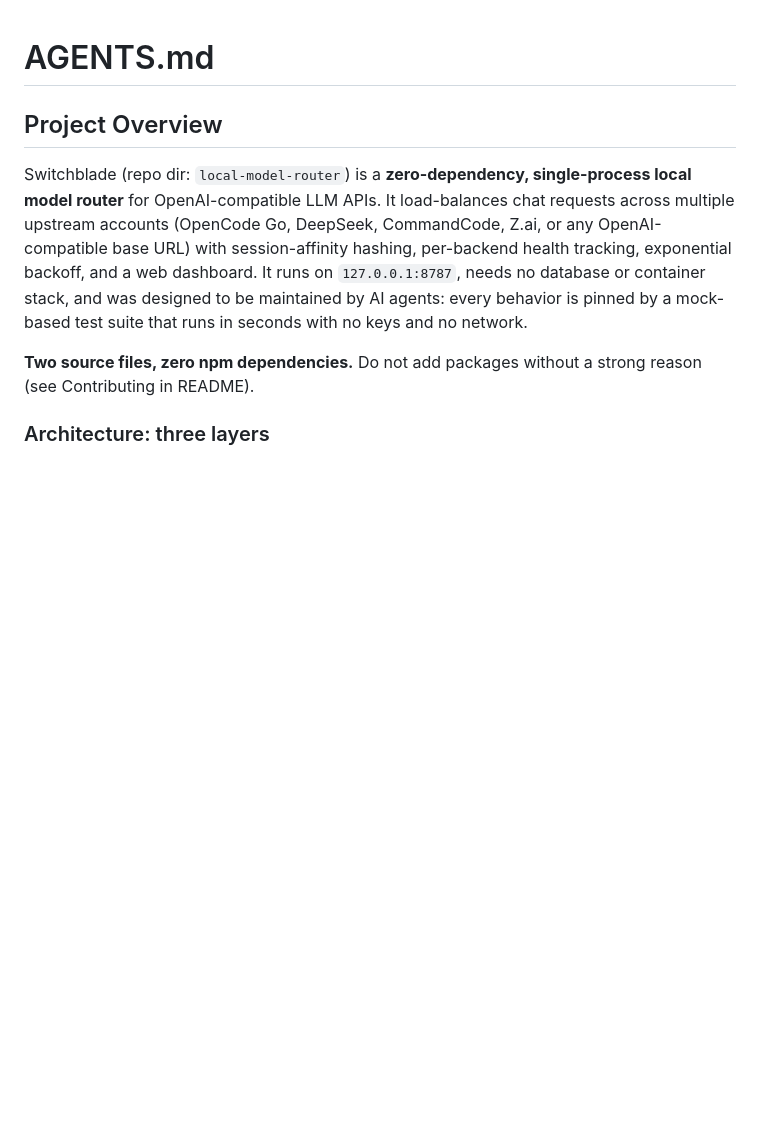
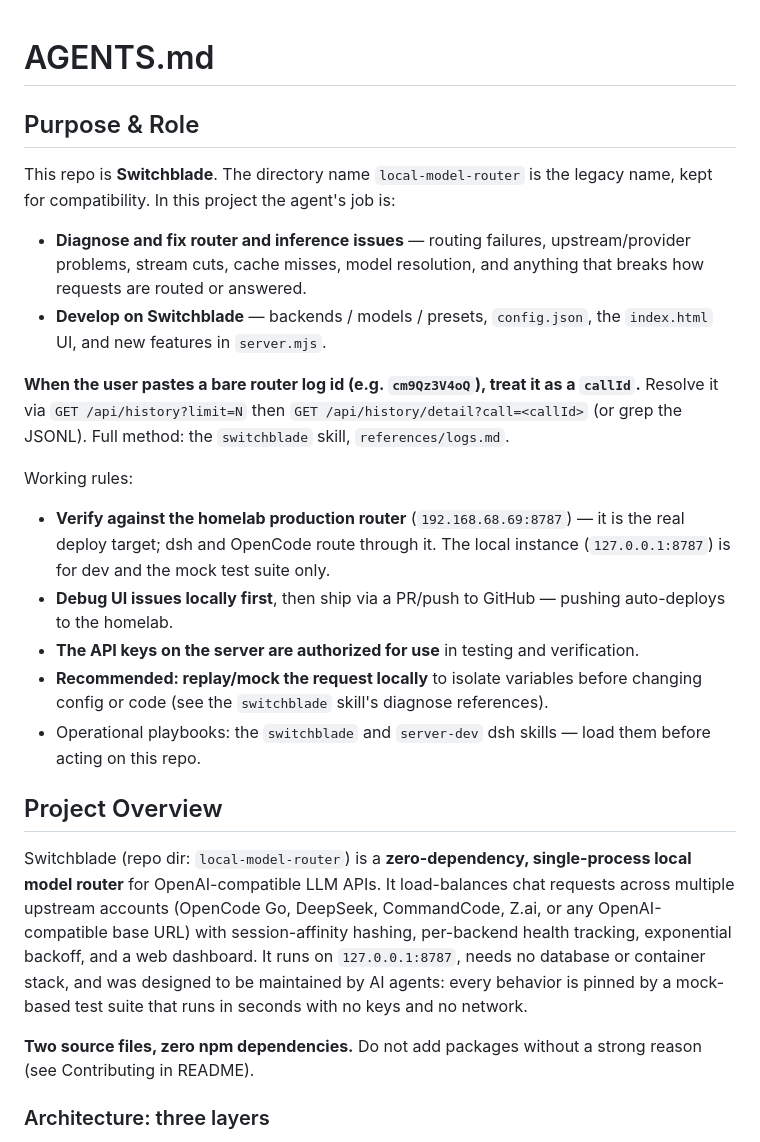
Before and after one commit to silvertakana/switchblade, a Markdown page: AGENTS.md, the part around the change. Drawn GitHub-style; blank space fills up the shorter version.

Commit message:
docs: encode router/inference assistant purpose and working rules in AGENTS.md

```diff
--- a/AGENTS.md
+++ b/AGENTS.md
@@ -1,4 +1,21 @@
 # AGENTS.md
+
+## Purpose & Role
+
+This repo is **Switchblade**. The directory name `local-model-router` is the legacy name, kept for compatibility. In this project the agent's job is:
+
+- **Diagnose and fix router and inference issues** — routing failures, upstream/provider problems, stream cuts, cache misses, model resolution, and anything that breaks how requests are routed or answered.
+- **Develop on Switchblade** — backends / models / presets, `config.json`, the `index.html` UI, and new features in `server.mjs`.
+
+**When the user pastes a bare router log id (e.g. `cm9Qz3V4oQ`), treat it as a `callId`.** Resolve it via `GET /api/history?limit=N` then `GET /api/history/detail?call=<callId>` (or grep the JSONL). Full method: the `switchblade` skill, `references/logs.md`.
+
+Working rules:
+
+- **Verify against the homelab production router** (`192.168.68.69:8787`) — it is the real deploy target; dsh and OpenCode route through it. The local instance (`127.0.0.1:8787`) is for dev and the mock test suite only.
+- **Debug UI issues locally first**, then ship via a PR/push to GitHub — pushing auto-deploys to the homelab.
+- **The API keys on the server are authorized for use** in testing and verification.
+- **Recommended: replay/mock the request locally** to isolate variables before changing config or code (see the `switchblade` skill's diagnose references).
+- Operational playbooks: the `switchblade` and `server-dev` dsh skills — load them before acting on this repo.
 
 ## Project Overview
 
```
